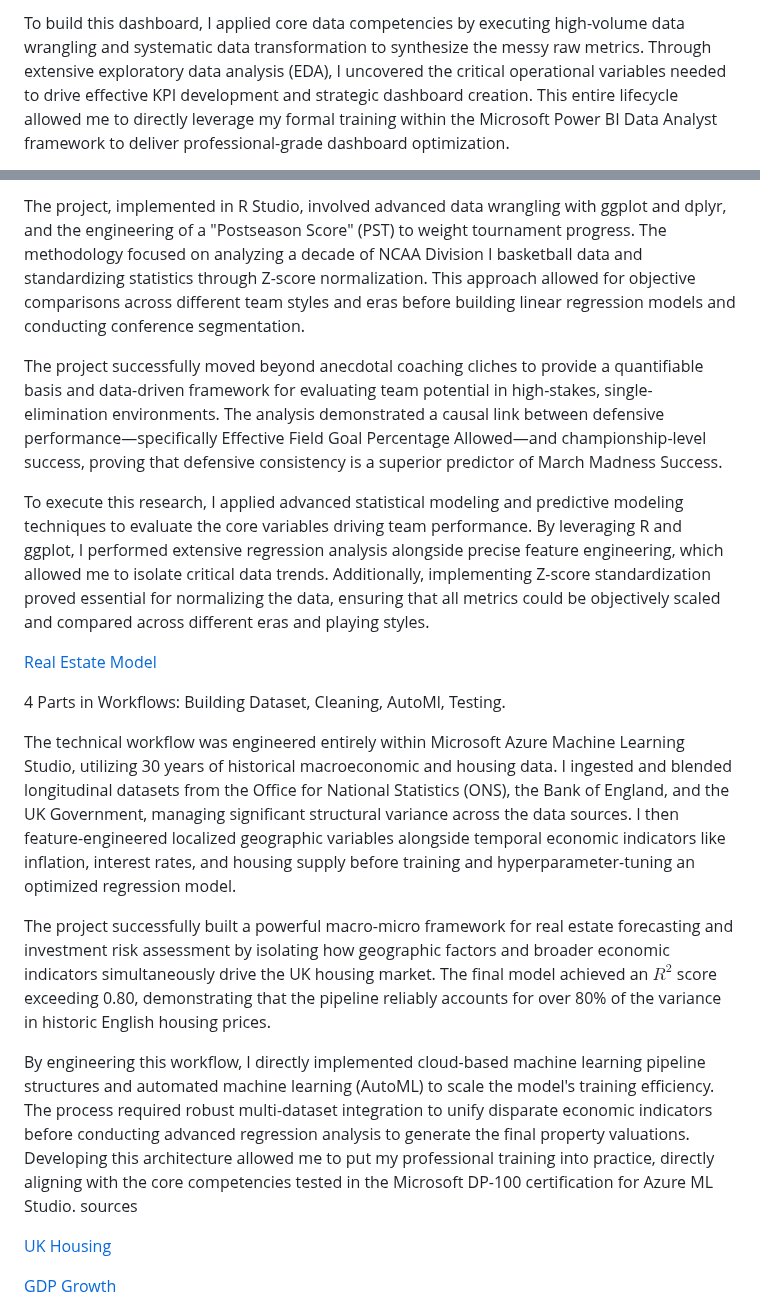
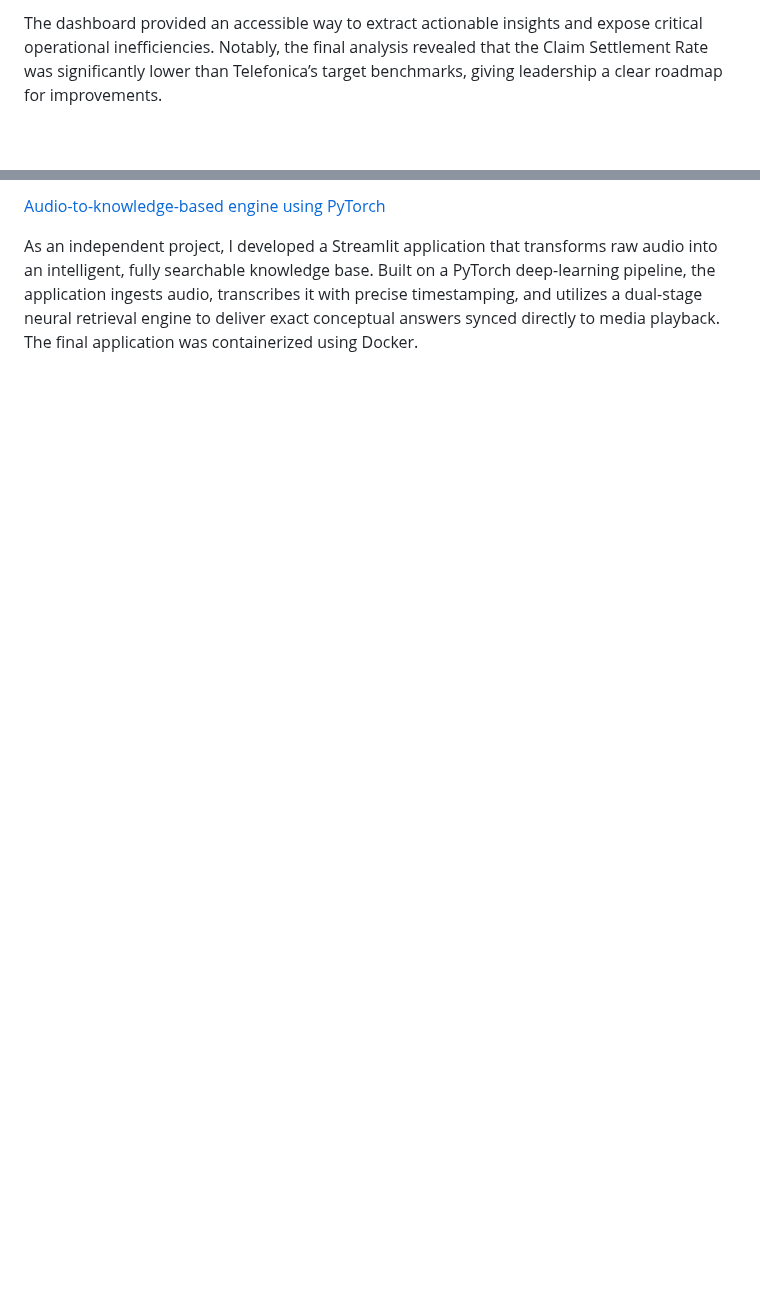
Before and after one commit to my-name-arch/Dooley-s-Portfolio, a Markdown page: Readme.MD, 2 parts joined by grey strips. GitHub-like rendering; blank space fills up the shorter version.

```diff
--- a/Readme.MD
+++ b/Readme.MD
@@ -12,3 +36,3 @@ The Telefonica Seguros BI dashboard successfully transformed this raw data into
 
-To build this dashboard, I applied core data competencies by executing high-volume data wrangling and systematic data transformation to synthesize the messy raw metrics. Through extensive exploratory data analysis (EDA), I uncovered the critical operational variables needed to drive effective KPI development and strategic dashboard creation. This entire lifecycle allowed me to directly leverage my formal training within the Microsoft Power BI Data Analyst framework to deliver professional-grade dashboard optimization.
+The dashboard provided an accessible way to extract actionable insights and expose critical operational inefficiencies. Notably, the final analysis revealed that the Claim Settlement Rate was significantly lower than Telefonica’s target benchmarks, giving leadership a clear roadmap for improvements.
 
@@ -16,22 +39,6 @@ To build this dashboard, I applied core data competencies by executing high-volu
 
-The project, implemented in R Studio, involved advanced data wrangling with ggplot and dplyr, and the engineering of a "Postseason Score" (PST) to weight tournament progress. The methodology focused on analyzing a decade of NCAA Division I basketball data and standardizing statistics through Z-score normalization. This approach allowed for objective comparisons across different team styles and eras before building linear regression models and conducting conference segmentation.
+[Audio-to-knowledge-based engine using PyTorch](https://github.com/my-name-arch/PytorchProject)
 
-The project successfully moved beyond anecdotal coaching cliches to provide a quantifiable basis and data-driven framework for evaluating team potential in high-stakes, single-elimination environments. The analysis demonstrated a causal link between defensive performance—specifically Effective Field Goal Percentage Allowed—and championship-level success, proving that defensive consistency is a superior predictor of March Madness Success.
+As an independent project, I developed a Streamlit application that transforms raw audio into an intelligent, fully searchable knowledge base. Built on a PyTorch deep-learning pipeline, the application ingests audio, transcribes it with precise timestamping, and utilizes a dual-stage neural retrieval engine to deliver exact conceptual answers synced directly to media playback. The final application was containerized using Docker.
 
-To execute this research, I applied advanced statistical modeling and predictive modeling techniques to evaluate the core variables driving team performance. By leveraging R and ggplot, I performed extensive regression analysis alongside precise feature engineering, which allowed me to isolate critical data trends. Additionally, implementing Z-score standardization proved essential for normalizing the data, ensuring that all metrics could be objectively scaled and compared across different eras and playing styles.
 
-[Real Estate Model](https://github.com/my-name-arch/Dooley-s-Portfolio/blob/main/.github/workflows/AutoMl.pdf)
-
-4 Parts in Workflows: Building Dataset, Cleaning, AutoMl, Testing.
-
-The technical workflow was engineered entirely within Microsoft Azure Machine Learning Studio, utilizing 30 years of historical macroeconomic and housing data. I ingested and blended longitudinal datasets from the Office for National Statistics (ONS), the Bank of England, and the UK Government, managing significant structural variance across the data sources. I then feature-engineered localized geographic variables alongside temporal economic indicators like inflation, interest rates, and housing supply before training and hyperparameter-tuning an optimized regression model.
-
-The project successfully built a powerful macro-micro framework for real estate forecasting and investment risk assessment by isolating how geographic factors and broader economic indicators simultaneously drive the UK housing market. The final model achieved an $R^2$ score exceeding 0.80, demonstrating that the pipeline reliably accounts for over 80% of the variance in historic English housing prices.
-
-By engineering this workflow, I directly implemented cloud-based machine learning pipeline structures and automated machine learning (AutoML) to scale the model's training efficiency. The process required robust multi-dataset integration to unify disparate economic indicators before conducting advanced regression analysis to generate the final property valuations. Developing this architecture allowed me to put my professional training into practice, directly aligning with the core competencies tested in the Microsoft DP-100 certification for Azure ML Studio.
-sources
-
-[UK Housing](https://www.gov.uk/government/statistical-data-sets/price-paid-data-downloads)
-
-[GDP Growth](https://www.ons.gov.uk/economy/grossdomesticproductgdp/timeseries/ihyq/pn2)
-
```
Also changed, not shown: other parts of Readme.MD (+28 -25 lines).
